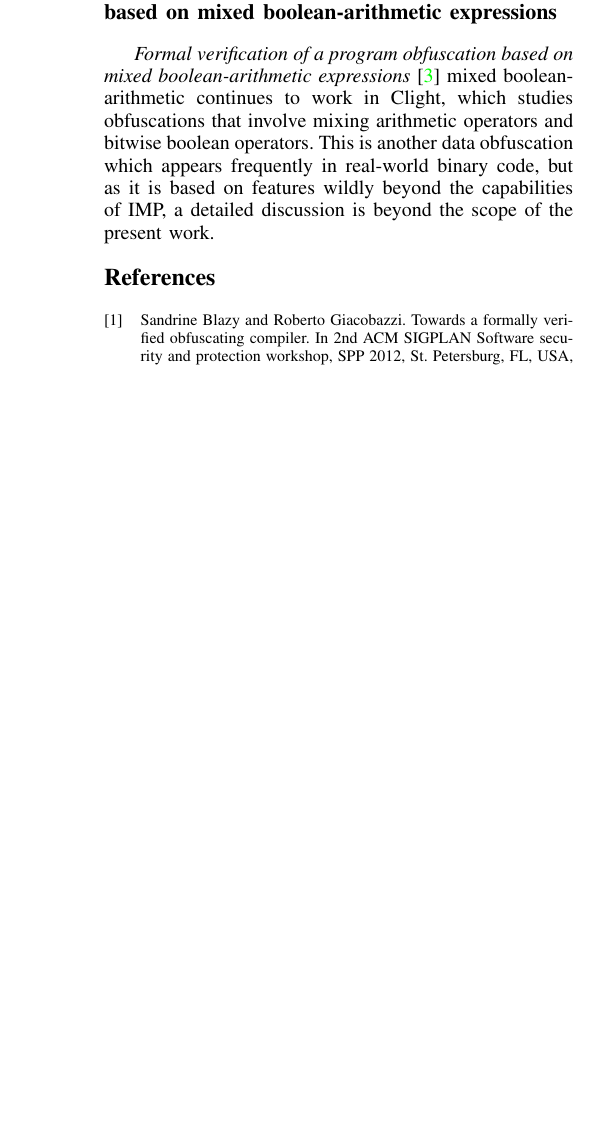
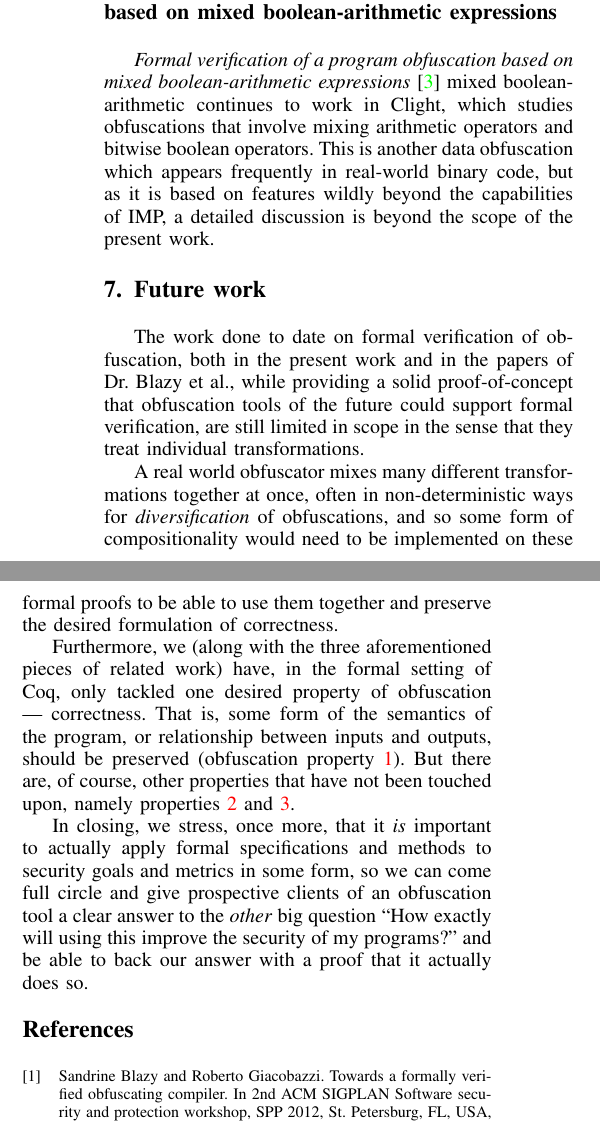
Before and after one commit to weiyunlu/certi-obfs, a LaTeX paper (paper/eurosp-2020-template/eurosp-2020-template.tex): part of one column of page 10 of 10 before the commit and two parts of the columns of page 10 of 11 after it, the two joined at a grey line, cut so that both start at the same text, the shorter picture padded with empty space. Compiled offline with pdfLaTeX; a missing font is replaced by an installed copy or a similar font; a LaTeX package or settings file that is missing is left out.

Commit message:
Future work added but paper is now too long

```diff
--- a/paper/eurosp-2020-template/eurosp-2020-template.tex
+++ b/paper/eurosp-2020-template/eurosp-2020-template.tex
@@ -866,6 +866,17 @@ Clight is the first intermediate language in the CompCert compiler workflow, and
 \subsection*{Formal verification of a program obfuscation based on mixed boolean-arithmetic expressions}
 \par \emph{Formal verification of a program obfuscation based on mixed boolean-arithmetic expressions} \cite{Blazy3} mixed boolean-arithmetic continues to work in Clight, which studies obfuscations that involve mixing arithmetic operators and bitwise boolean operators.  This is another data obfuscation which appears frequently in real-world binary code, but as it is based on features wildly beyond the capabilities of IMP, a detailed discussion is beyond the scope of the present work.
 
+\section{Future work}
+The work done to date on formal verification of obfuscation, both in the present work and in the papers of Dr. Blazy et al., while providing a solid proof-of-concept that obfuscation tools of the future could support formal verification, are still limited in scope in the sense that they treat individual transformations.
+\par A real world obfuscator mixes many different transformations together at once, often in non-deterministic ways for \emph{diversification} of obfuscations, and so some form of compositionality would need to be implemented on these formal proofs to be able to use them together and preserve the desired formulation of correctness.
+\par Furthermore, we (along with the three aforementioned pieces of related work) have, in the formal setting of Coq, only tackled one desired property of obfuscation --- correctness.  That is, some form of the semantics of the program, or relationship between inputs and outputs, should be preserved (obfuscation property \ref{itm:firstproperty}). But there are, of course, other properties that have not been touched upon, namely properties \ref{itm:secondproperty} and \ref{itm:thirdproperty}.
+\par In closing, we stress, once more, that it \emph{is} important to actually apply formal specifications and methods to security goals and metrics in some form, so we can come full circle and give prospective clients of an obfuscation tool a clear answer to the \emph{other} big question ``How exactly will using this improve the security of my programs?" and be able to back our answer with a proof that it actually does so.
+
+
+
+
+
+
 
 
 \begin{thebibliography}{00}
```
Also changed, not shown: paper/eurosp-2020-template/eurosp-2020-template.pdf, paper/eurosp-2020-template/eurosp-2020-template.tex (6 more changed lines), 1 other file.
